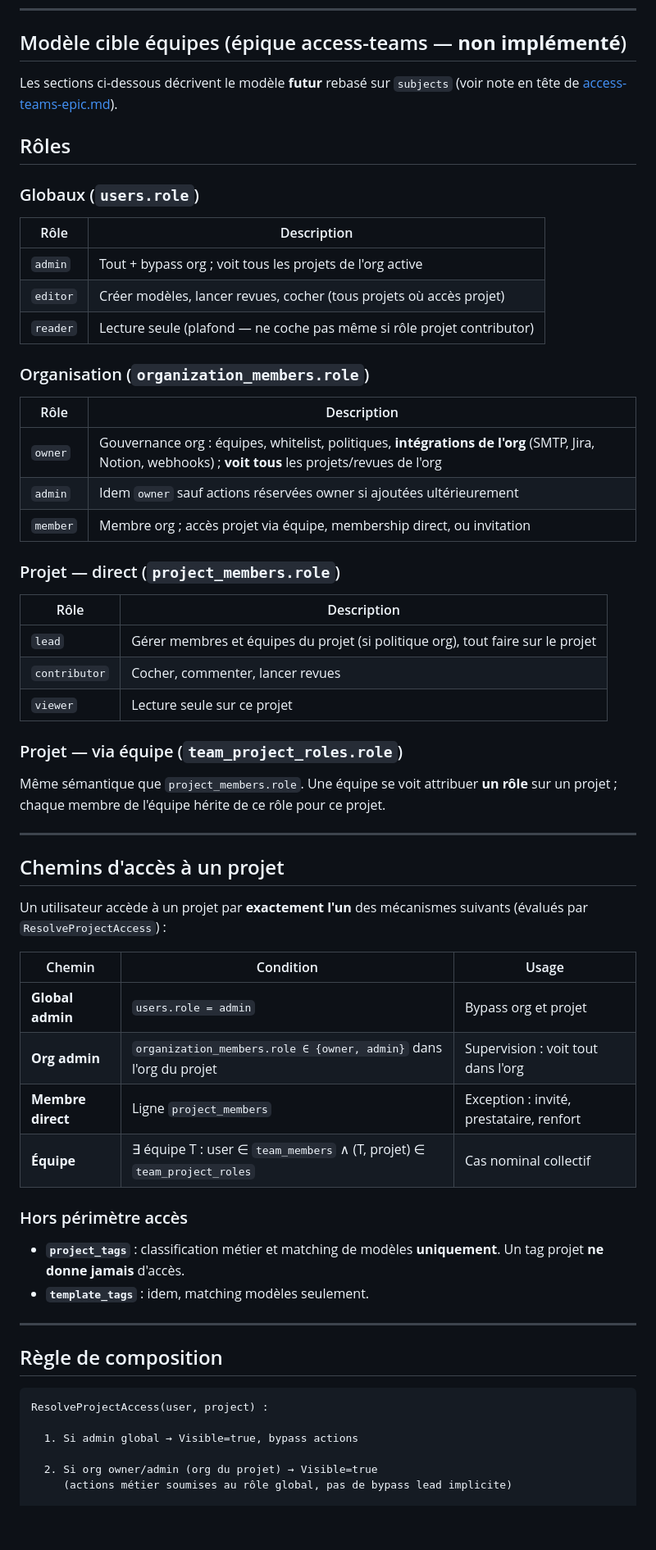
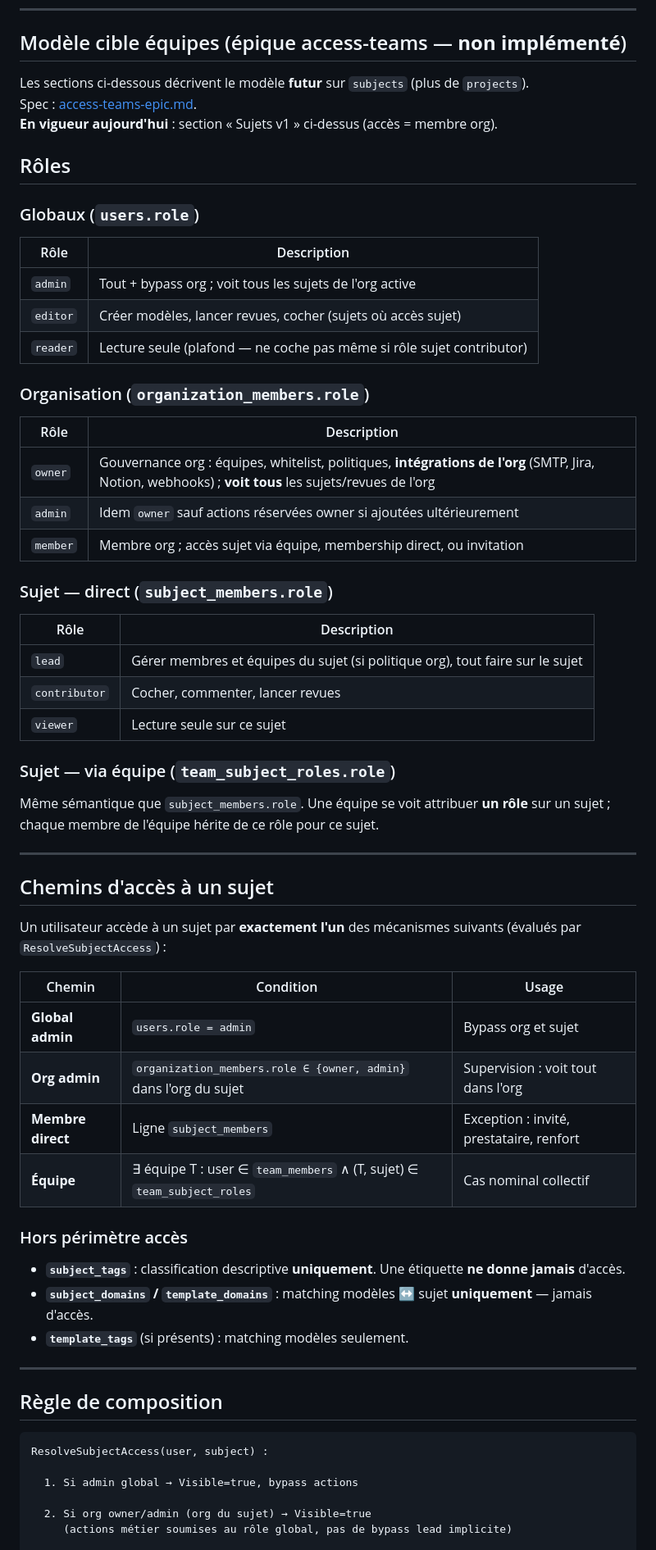
Before and after one commit to jeb-maker/revues, a Markdown page: docs/RBAC.md, the part around one of its changes. Shown at 82% size. Drawn GitHub-style; blank space fills up the shorter version.

````diff
--- a/docs/RBAC.md
+++ b/docs/RBAC.md
@@ -42,7 +42,9 @@ Modèle actuel après migration `subjects` (épique [subjects-epic.md](./issues/
 
 ## Modèle cible équipes (épique access-teams — **non implémenté**)
 
-Les sections ci-dessous décrivent le modèle **futur** rebasé sur `subjects` (voir note en tête de [access-teams-epic.md](./issues/access-teams-epic.md)).
+Les sections ci-dessous décrivent le modèle **futur** sur `subjects` (plus de `projects`).
+Spec : [access-teams-epic.md](./issues/access-teams-epic.md).
+**En vigueur aujourd'hui** : section « Sujets v1 » ci-dessus (accès = membre org).
 
 ## Rôles
 
@@ -50,58 +52,59 @@ Les sections ci-dessous décrivent le modèle **futur** rebasé sur `subjects` (
 
 | Rôle | Description |
 |------|-------------|
-| `admin` | Tout + bypass org ; voit tous les projets de l'org active |
-| `editor` | Créer modèles, lancer revues, cocher (tous projets où accès projet) |
-| `reader` | Lecture seule (plafond — ne coche pas même si rôle projet contributor) |
+| `admin` | Tout + bypass org ; voit tous les sujets de l'org active |
+| `editor` | Créer modèles, lancer revues, cocher (sujets où accès sujet) |
+| `reader` | Lecture seule (plafond — ne coche pas même si rôle sujet contributor) |
 
 ### Organisation (`organization_members.role`)
 
 | Rôle | Description |
 |------|-------------|
-| `owner` | Gouvernance org : équipes, whitelist, politiques, **intégrations de l'org** (SMTP, Jira, Notion, webhooks) ; **voit tous** les projets/revues de l'org |
+| `owner` | Gouvernance org : équipes, whitelist, politiques, **intégrations de l'org** (SMTP, Jira, Notion, webhooks) ; **voit tous** les sujets/revues de l'org |
 | `admin` | Idem `owner` sauf actions réservées owner si ajoutées ultérieurement |
-| `member` | Membre org ; accès projet via équipe, membership direct, ou invitation |
+| `member` | Membre org ; accès sujet via équipe, membership direct, ou invitation |
 
-### Projet — direct (`project_members.role`)
+### Sujet — direct (`subject_members.role`)
 
 | Rôle | Description |
 |------|-------------|
-| `lead` | Gérer membres et équipes du projet (si politique org), tout faire sur le projet |
+| `lead` | Gérer membres et équipes du sujet (si politique org), tout faire sur le sujet |
 | `contributor` | Cocher, commenter, lancer revues |
-| `viewer` | Lecture seule sur ce projet |
+| `viewer` | Lecture seule sur ce sujet |
 
-### Projet — via équipe (`team_project_roles.role`)
+### Sujet — via équipe (`team_subject_roles.role`)
 
-Même sémantique que `project_members.role`. Une équipe se voit attribuer **un rôle** sur un projet ; chaque membre de l'équipe hérite de ce rôle pour ce projet.
+Même sémantique que `subject_members.role`. Une équipe se voit attribuer **un rôle** sur un sujet ; chaque membre de l'équipe hérite de ce rôle pour ce sujet.
 
 ---
 
-## Chemins d'accès à un projet
+## Chemins d'accès à un sujet
 
-Un utilisateur accède à un projet par **exactement l'un** des mécanismes suivants (évalués par `ResolveProjectAccess`) :
+Un utilisateur accède à un sujet par **exactement l'un** des mécanismes suivants (évalués par `ResolveSubjectAccess`) :
 
 | Chemin | Condition | Usage |
 |--------|-----------|-------|
-| **Global admin** | `users.role = admin` | Bypass org et projet |
-| **Org admin** | `organization_members.role ∈ {owner, admin}` dans l'org du projet | Supervision : voit tout dans l'org |
-| **Membre direct** | Ligne `project_members` | Exception : invité, prestataire, renfort |
-| **Équipe** | ∃ équipe T : user ∈ `team_members` ∧ (T, projet) ∈ `team_project_roles` | Cas nominal collectif |
+| **Global admin** | `users.role = admin` | Bypass org et sujet |
+| **Org admin** | `organization_members.role ∈ {owner, admin}` dans l'org du sujet | Supervision : voit tout dans l'org |
+| **Membre direct** | Ligne `subject_members` | Exception : invité, prestataire, renfort |
+| **Équipe** | ∃ équipe T : user ∈ `team_members` ∧ (T, sujet) ∈ `team_subject_roles` | Cas nominal collectif |
 
 ### Hors périmètre accès
 
-- **`project_tags`** : classification métier et matching de modèles **uniquement**. Un tag projet **ne donne jamais** d'accès.
-- **`template_tags`** : idem, matching modèles seulement.
+- **`subject_tags`** : classification descriptive **uniquement**. Une étiquette **ne donne jamais** d'accès.
+- **`subject_domains` / `template_domains`** : matching modèles ↔ sujet **uniquement** — jamais d'accès.
+- **`template_tags`** (si présents) : matching modèles seulement.
 
 ---
 
 ## Règle de composition
 
 ```
-ResolveProjectAccess(user, project) :
+ResolveSubjectAccess(user, subject) :
 
   1. Si admin global → Visible=true, bypass actions
 
-  2. Si org owner/admin (org du projet) → Visible=true
+  2. Si org owner/admin (org du sujet) → Visible=true
      (actions métier soumises au rôle global, pas de bypass lead implicite)
 
   3. Sinon calculer :
````
Also changed, not shown: other parts of docs/RBAC.md (+23 -23 lines), docs/issues/access-teams-epic.md (+41 -38 lines).
